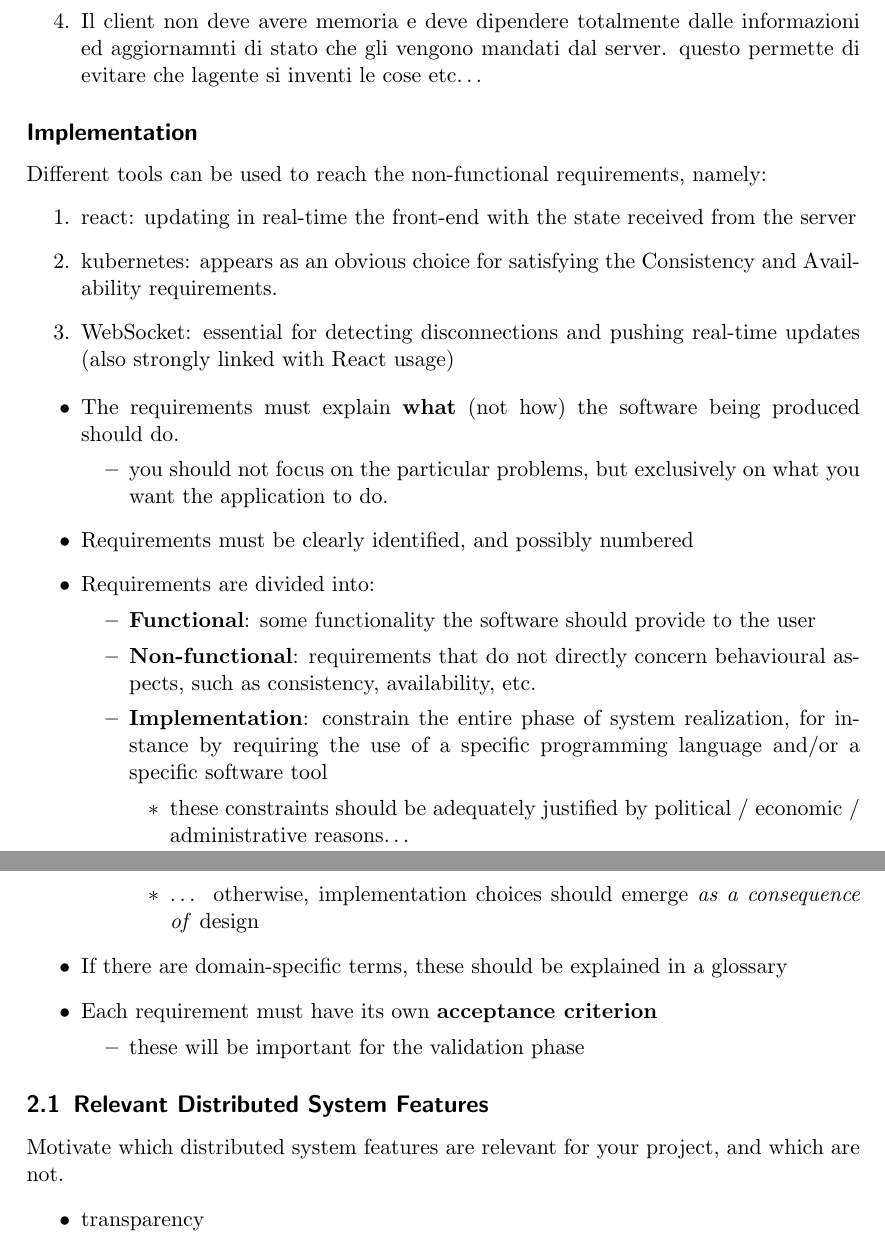
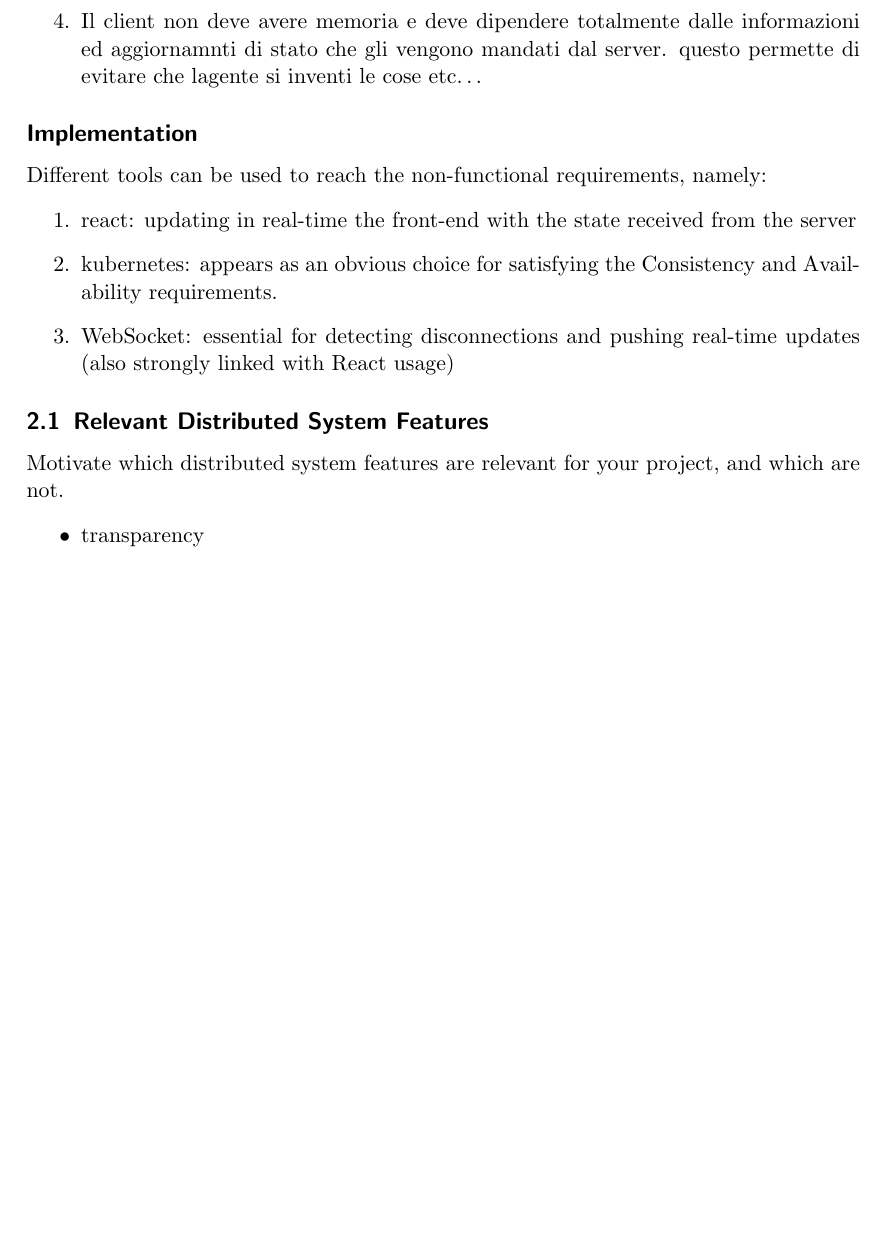
Before and after one commit to juturbo/MarafoNet, a LaTeX paper (report-src/distributed-systems-final-report.tex): two parts of pages 3 and 4 of 10 before the commit and part of page 3 of 9 after it, the two joined at a grey line, cut so that both start at the same text, the shorter picture padded with empty space. Compiled offline with pdfLaTeX.

Commit message:
commented out requirements guidelines

```diff
--- a/report-src/distributed-systems-final-report.tex
+++ b/report-src/distributed-systems-final-report.tex
@@ -168,41 +168,41 @@ Different tools can be used to reach the non-functional requirements, namely:
   \item WebSocket: essential for detecting disconnections and pushing real-time updates (also strongly linked with React usage)
 \end{enumerate}
 
-\begin{itemize}
-  \item The requirements must explain \textbf{what} (not how) the software
-  being produced should do.
-  %
-  \begin{itemize}
-    \item you should not focus on the particular problems, but exclusively on
-    what you want the application to do.
-  \end{itemize}
+%\begin{itemize}
+%  \item The requirements must explain \textbf{what} (not how) the software
+%  being produced should do.
+%  %
+%  \begin{itemize}
+%    \item you should not focus on the particular problems, but exclusively on
+%     what you want the application to do.
+%   \end{itemize}
 
-  \item Requirements must be clearly identified, and possibly numbered
+%   \item Requirements must be clearly identified, and possibly numbered
 
-  \item Requirements are divided into:
-  %
-  \begin{itemize}
-    \item \textbf{Functional}: some functionality the software should provide to the user
+%   \item Requirements are divided into:
+%   %
+%   \begin{itemize}
+%     \item \textbf{Functional}: some functionality the software should provide to the user
 
-    \item \textbf{Non-functional}: requirements that do not directly concern behavioural aspects, such as consistency, availability, etc.
+%     \item \textbf{Non-functional}: requirements that do not directly concern behavioural aspects, such as consistency, availability, etc.
 
-    \item \textbf{Implementation}: constrain the entire phase of system realization,
-    for instance by requiring the use of a specific programming language and/or a specific software tool
-    %
-    \begin{itemize}
-      \item these constraints should be adequately justified by political / economic / administrative reasons\ldots{}
-      \item \ldots{} otherwise, implementation choices should emerge \emph{as  a consequence of} design
-    \end{itemize}
-  \end{itemize}
+%     \item \textbf{Implementation}: constrain the entire phase of system realization,
+%     for instance by requiring the use of a specific programming language and/or a specific software tool
+%     %
+%     \begin{itemize}
+%       \item these constraints should be adequately justified by political / economic / administrative reasons\ldots{}
+%       \item \ldots{} otherwise, implementation choices should emerge \emph{as  a consequence of} design
+%     \end{itemize}
+%   \end{itemize}
 
-  \item If there are domain-specific terms, these should be explained in a glossary
+%   \item If there are domain-specific terms, these should be explained in a glossary
 
-  \item Each requirement must have its own \textbf{acceptance criterion}
-  %
-  \begin{itemize}
-    \item these will be important for the validation phase
-  \end{itemize}
-\end{itemize}
+%   \item Each requirement must have its own \textbf{acceptance criterion}
+%   %
+%   \begin{itemize}
+%     \item these will be important for the validation phase
+%   \end{itemize}
+% \end{itemize}
 
 \subsection{Relevant Distributed System Features}
 \label{ds-features}
```
